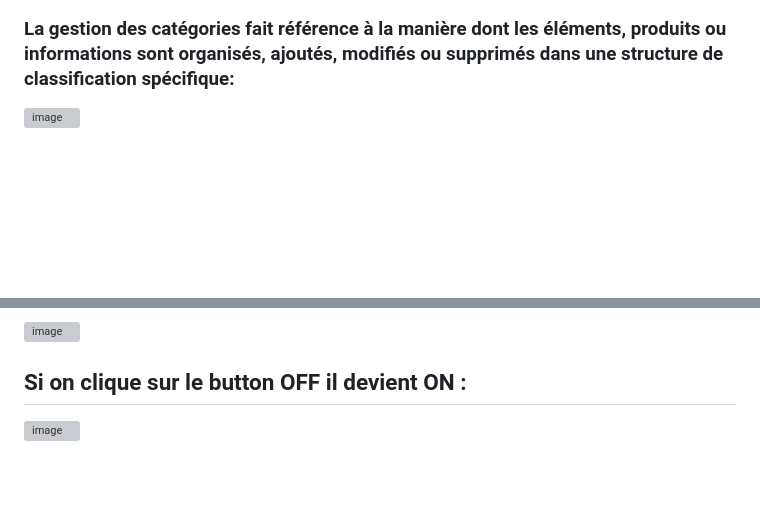
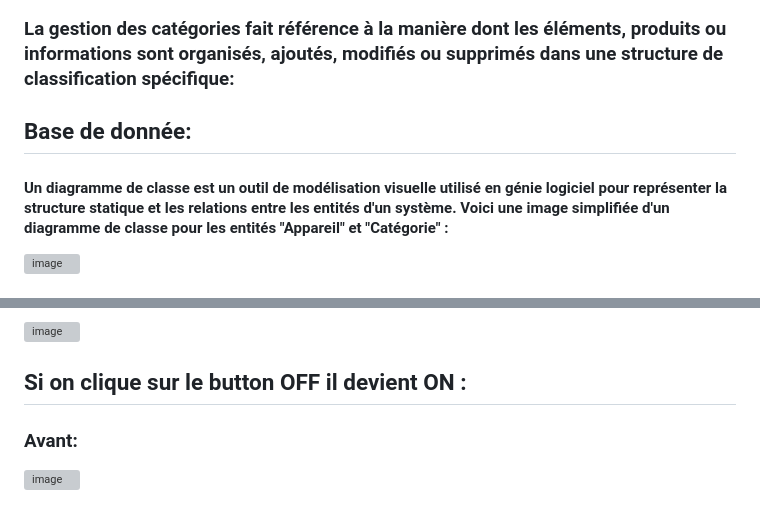
Before and after one commit to nhabiba/Smart-Home, a Markdown page: README.md, 2 parts joined by grey strips. GitHub-like rendering; blank space fills up the shorter version; grey boxes are pictures that could not be loaded.

```diff
--- a/README.md
+++ b/README.md
@@ -21,6 +21,9 @@
 #### Accédez à l'application via le navigateur web en visitant l'URL fournie par le serveur Angular (généralement http://localhost:4200).
 #### Utilisez l'interface utilisateur pour contrôler les équipements domestiques connectés.
 ### La gestion des catégories fait référence à la manière dont les éléments, produits ou informations sont organisés, ajoutés, modifiés ou supprimés dans une structure de classification spécifique:
+## Base de donnée:
+#### Un diagramme de classe est un outil de modélisation visuelle utilisé en génie logiciel pour représenter la structure statique et les relations entre les entités d'un système. Voici une image simplifiée d'un diagramme de classe pour les entités "Appareil" et "Catégorie" :
+
 ![image](https://github.com/nhabiba/Smart-Home/assets/109957486/e14b23dc-ebec-40b3-86a9-d9fbb57e6539)
 ### Ajouter une catégorie : Cette fonctionnalité permet d'ajouter de nouvelles catégories à votre système:
 ![image](https://github.com/nhabiba/Smart-Home/assets/109957486/6e6d1336-85db-4423-9c54-7f82776dd92f)
@@ -54,4 +57,5 @@
 ### Vérification dans la base de donnée:
 ![image](https://github.com/nhabiba/Smart-Home/assets/109957486/f988ceb0-dd30-43a3-a4f3-a21849d08fff)
 ## Si on clique sur le button OFF il devient ON :
+### Avant:
 ![image](https://github.com/nhabiba/Smart-Home/assets/109957486/c0c7b978-aec8-4d20-ab5a-b4d5fcd031e2)
```
Also changed, not shown: other parts of README.md (+2 -0 lines).
